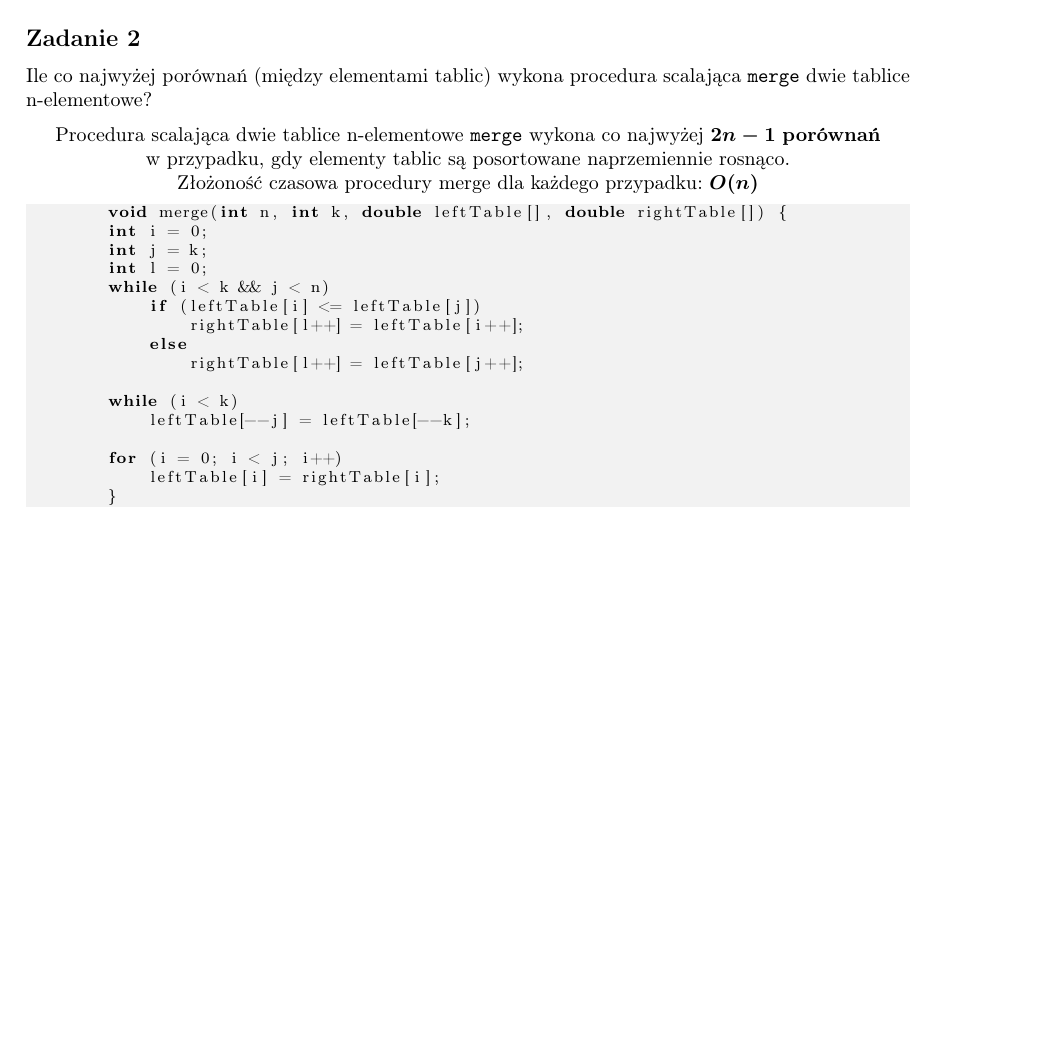
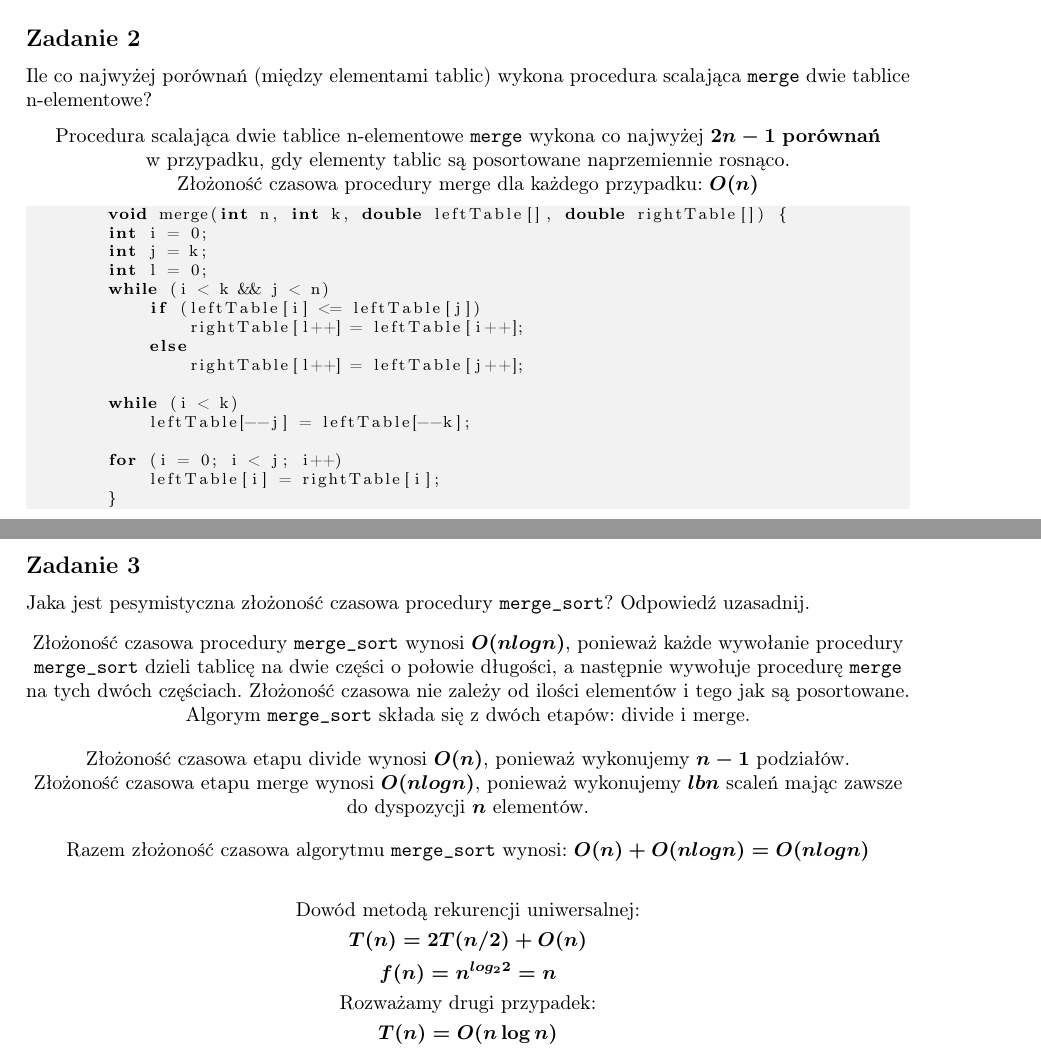
Before and after one commit to xzqvac/Algorithms-and-Data-Structures, a LaTeX document (Revision-List#1/theoreticall-revision.tex): part of the page before the commit and two parts of pages 1 and 2 of 2 after it, the two joined at a grey line, cut so that both start at the same text, the shorter picture padded with empty space. Compiled offline with pdfLaTeX.

Commit message:
Proof time complexity of merge_sort

```diff
--- a/Revision-List#1/theoreticall-revision.tex
+++ b/Revision-List#1/theoreticall-revision.tex
@@ -79,4 +79,26 @@
         \end{lstlisting}
     \end{center}
 
+    \subsection*{Zadanie 3}
+    Jaka jest pesymistyczna złożoność czasowa procedury \verb+merge_sort+? Odpowiedź uzasadnij.
+    \begin{center}
+        Złożoność czasowa procedury \verb+merge_sort+ wynosi $O(nlogn)$, ponieważ każde wywołanie procedury
+        \verb+merge_sort+ dzieli tablicę na dwie części o połowie długości, a następnie wywołuje procedurę \verb+merge+
+        na tych dwóch częściach. Złożoność czasowa nie zależy od ilości elementów i tego jak są posortowane.
+        Algorym \verb+merge_sort+ składa się z dwóch etapów: divide i merge. \\
+        \begin{center}
+            Złożoność czasowa etapu divide wynosi $O(n)$, ponieważ wykonujemy $n - 1$ podziałów. \\
+            Złożoność czasowa etapu merge wynosi $O(nlogn)$, ponieważ wykonujemy $lb n$ scaleń mając zawsze
+            do dyspozycji $n$ elementów. \\
+        \end{center}
+        Razem złożoność czasowa algorytmu \verb+merge_sort+ wynosi: $O(n) + O(nlogn) = O(nlogn)$
+    \end{center}
+    \begin{gather*}
+        \text{Dowód metodą rekurencji uniwersalnej:} \\
+        T(n) = 2T(n/2) + O(n) \\
+        f(n) = n^{log_2 2} = n \\
+        \text{Rozważamy drugi przypadek:} \\
+        T(n) = O(n \log n)
+    \end{gather*}
+
 \end{document}
```
Also changed, not shown: Revision-List#1/theoreticall-revision.pdf.
